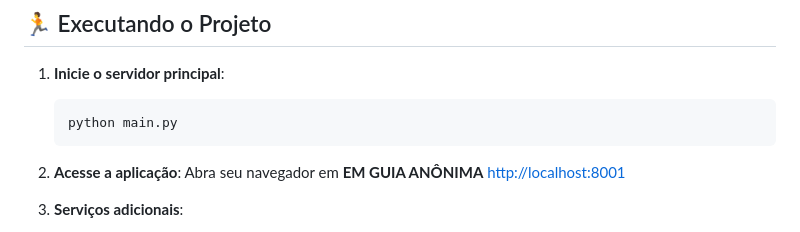
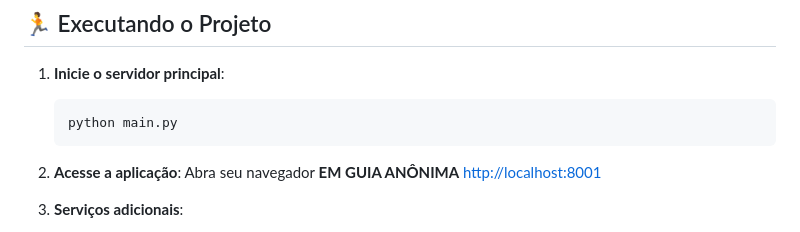
Before and after one commit to StellaOli/DBAvan-ado, a Markdown page: README.md, the part around the change. Drawn GitHub-style.

````diff
--- a/README.md
+++ b/README.md
@@ -49,7 +49,7 @@ Antes de começar, você precisará ter instalado:
    ```
 
 2. **Acesse a aplicação**:
-   Abra seu navegador em **EM GUIA ANÔNIMA** [http://localhost:8001](http://localhost:8001)
+   Abra seu navegador **EM GUIA ANÔNIMA** [http://localhost:8001](http://localhost:8001)
 
 3. **Serviços adicionais**:
    - API: roda na porta 8000
````
